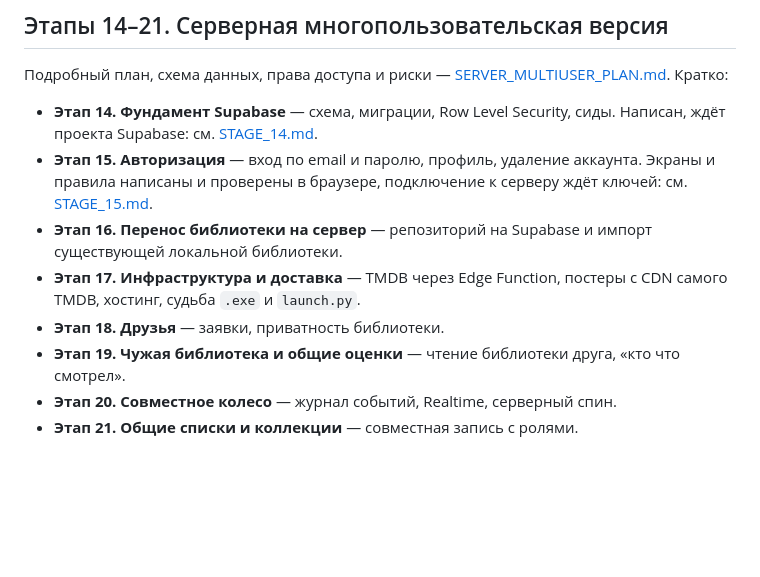
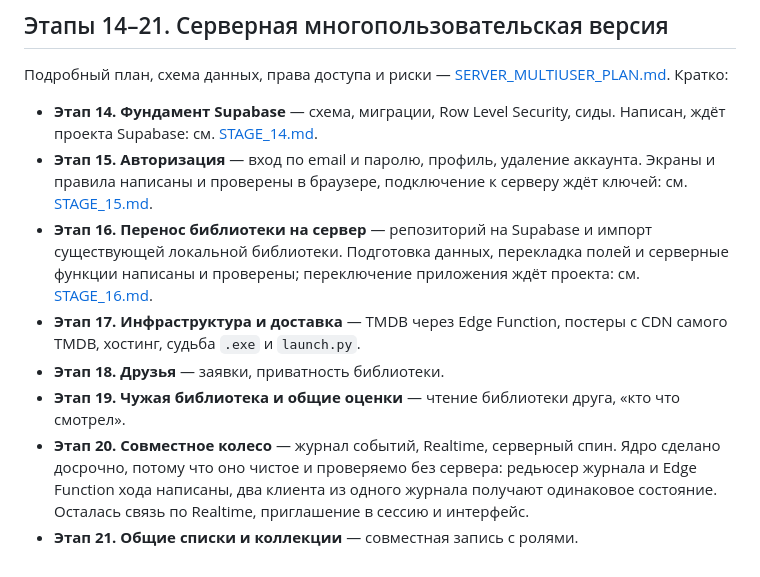
Before and after one commit to backstab1/Project1, a Markdown page: docs/ROADMAP.md, the part around the change. Drawn GitHub-style; blank space fills up the shorter version.

Commit message:
docs: отметить готовность этапов 16 и 20 в плане
Co-Authored-By: Claude Opus 5 <noreply@anthropic.com>

```diff
--- a/docs/ROADMAP.md
+++ b/docs/ROADMAP.md
@@ -249,11 +249,17 @@
   Экраны и правила написаны и проверены в браузере, подключение к серверу
   ждёт ключей: см. [STAGE_15.md](STAGE_15.md).
 - **Этап 16. Перенос библиотеки на сервер** — репозиторий на Supabase и
-  импорт существующей локальной библиотеки.
+  импорт существующей локальной библиотеки. Подготовка данных, перекладка
+  полей и серверные функции написаны и проверены; переключение приложения
+  ждёт проекта: см. [STAGE_16.md](STAGE_16.md).
 - **Этап 17. Инфраструктура и доставка** — TMDB через Edge Function, постеры с
   CDN самого TMDB, хостинг, судьба `.exe` и `launch.py`.
 - **Этап 18. Друзья** — заявки, приватность библиотеки.
 - **Этап 19. Чужая библиотека и общие оценки** — чтение библиотеки друга,
   «кто что смотрел».
 - **Этап 20. Совместное колесо** — журнал событий, Realtime, серверный спин.
+  Ядро сделано досрочно, потому что оно чистое и проверяемо без сервера:
+  редьюсер журнала и Edge Function хода написаны, два клиента из одного
+  журнала получают одинаковое состояние. Осталась связь по Realtime,
+  приглашение в сессию и интерфейс.
 - **Этап 21. Общие списки и коллекции** — совместная запись с ролями.
```
